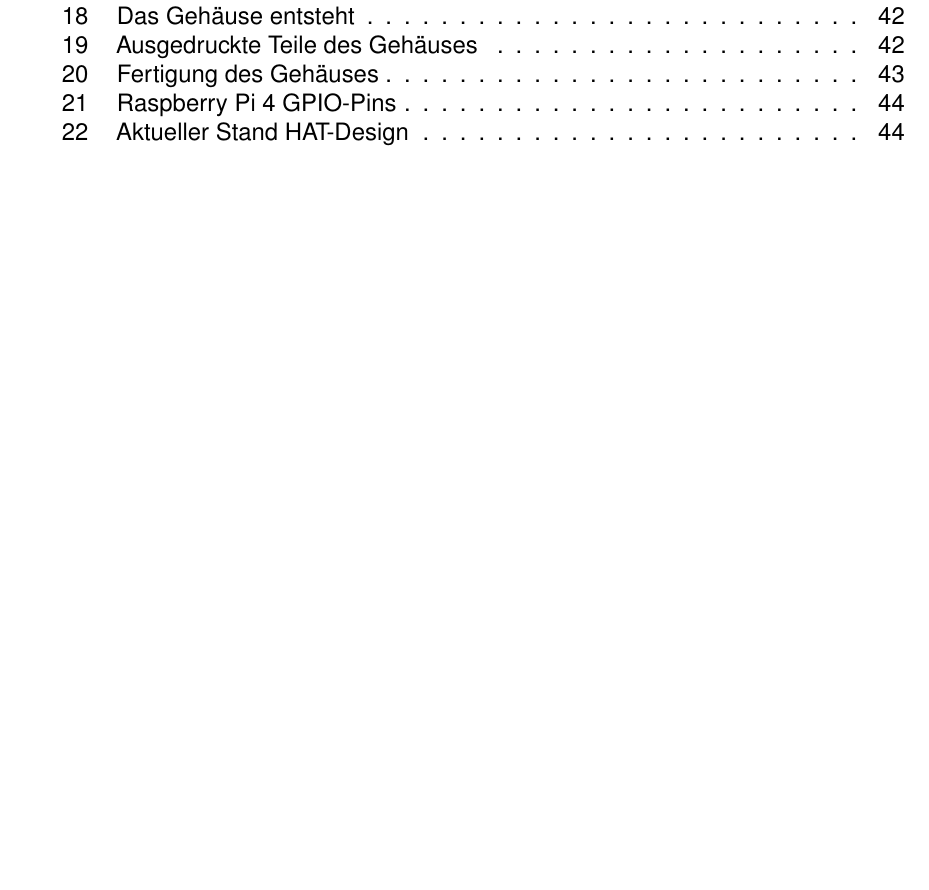
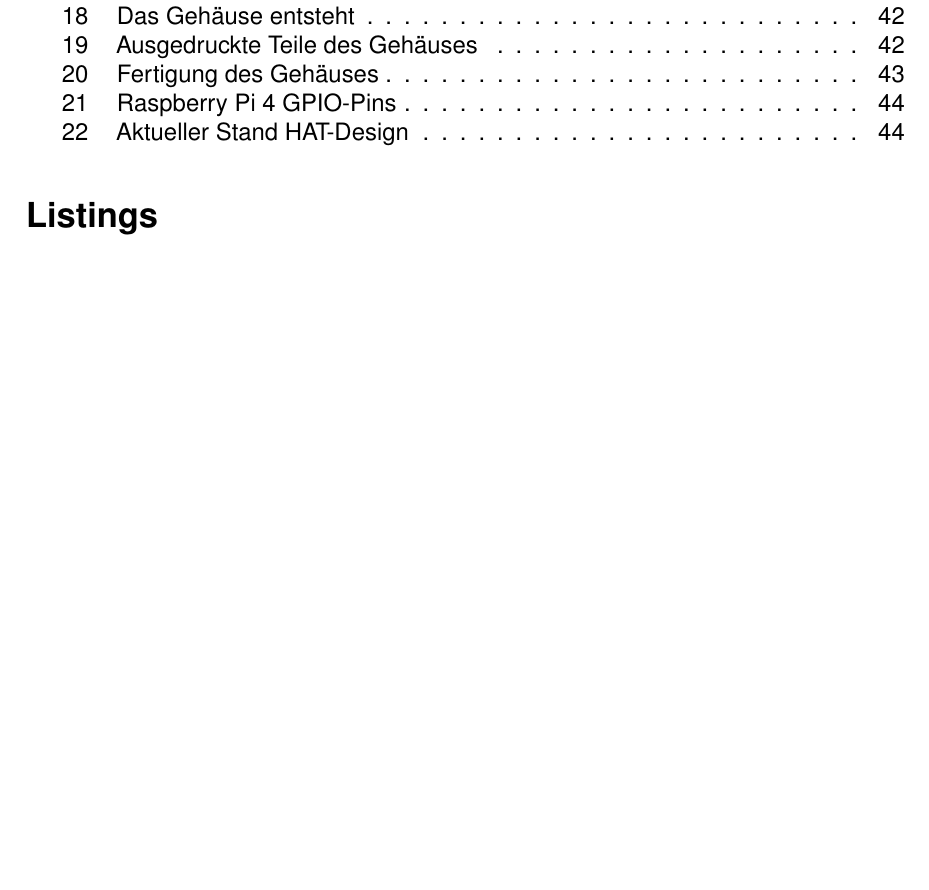
Before and after one commit to Pharias/TAR, a LaTeX document (doc/doku.tex): part of page 34 of 50, cut so that both start at the same text. Compiled offline with pdfLaTeX.

Commit message:
doku.tex aktualisiert

```diff
--- a/doc/doku.tex
+++ b/doc/doku.tex
@@ -101,4 +101,6 @@
  	\input{tex/anhang}
  	% Abbildungsverzeichnis
  	\listoffigures
+ 	% Codeverzeichnis
+ 	\lstlistoflistings
 \end{document}
```
